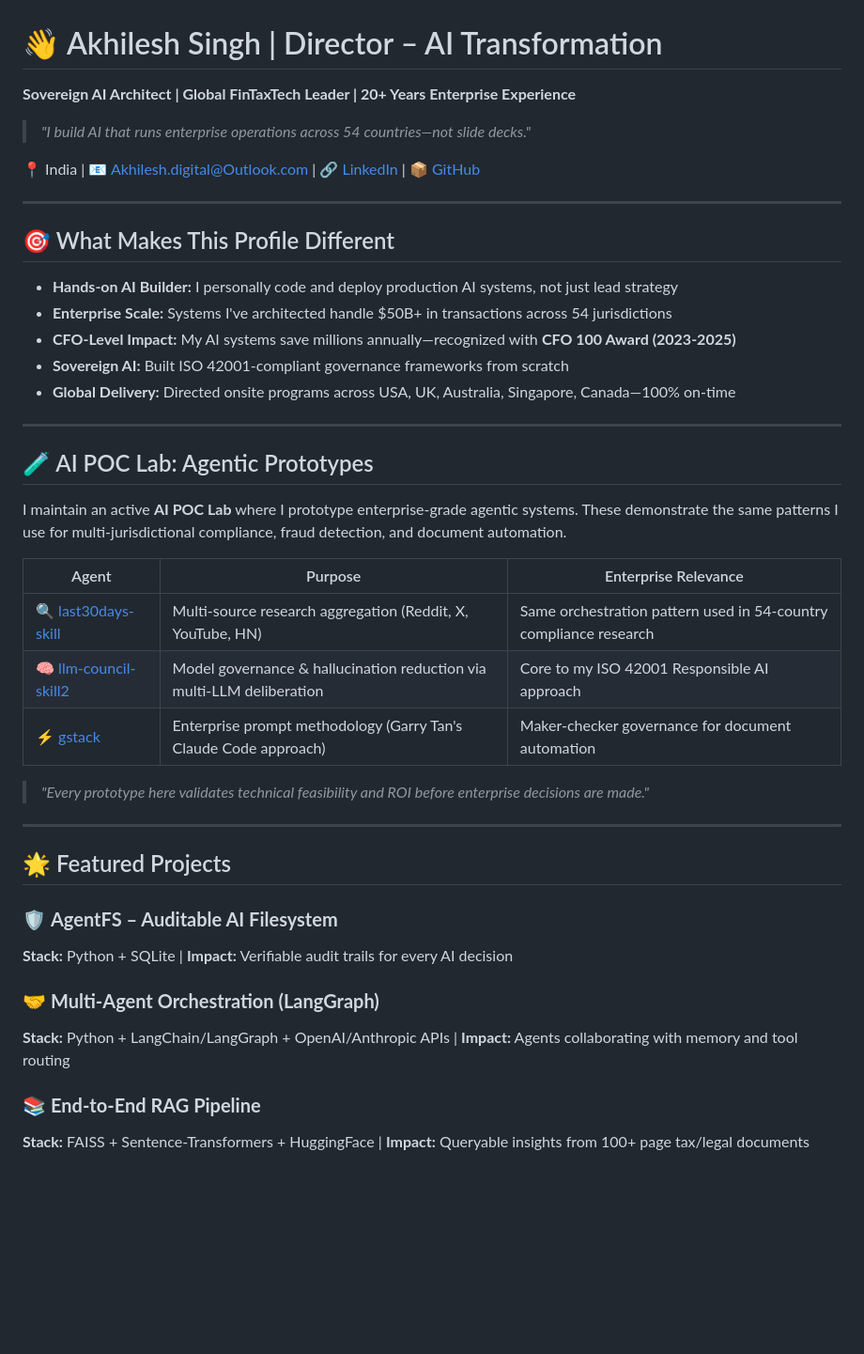
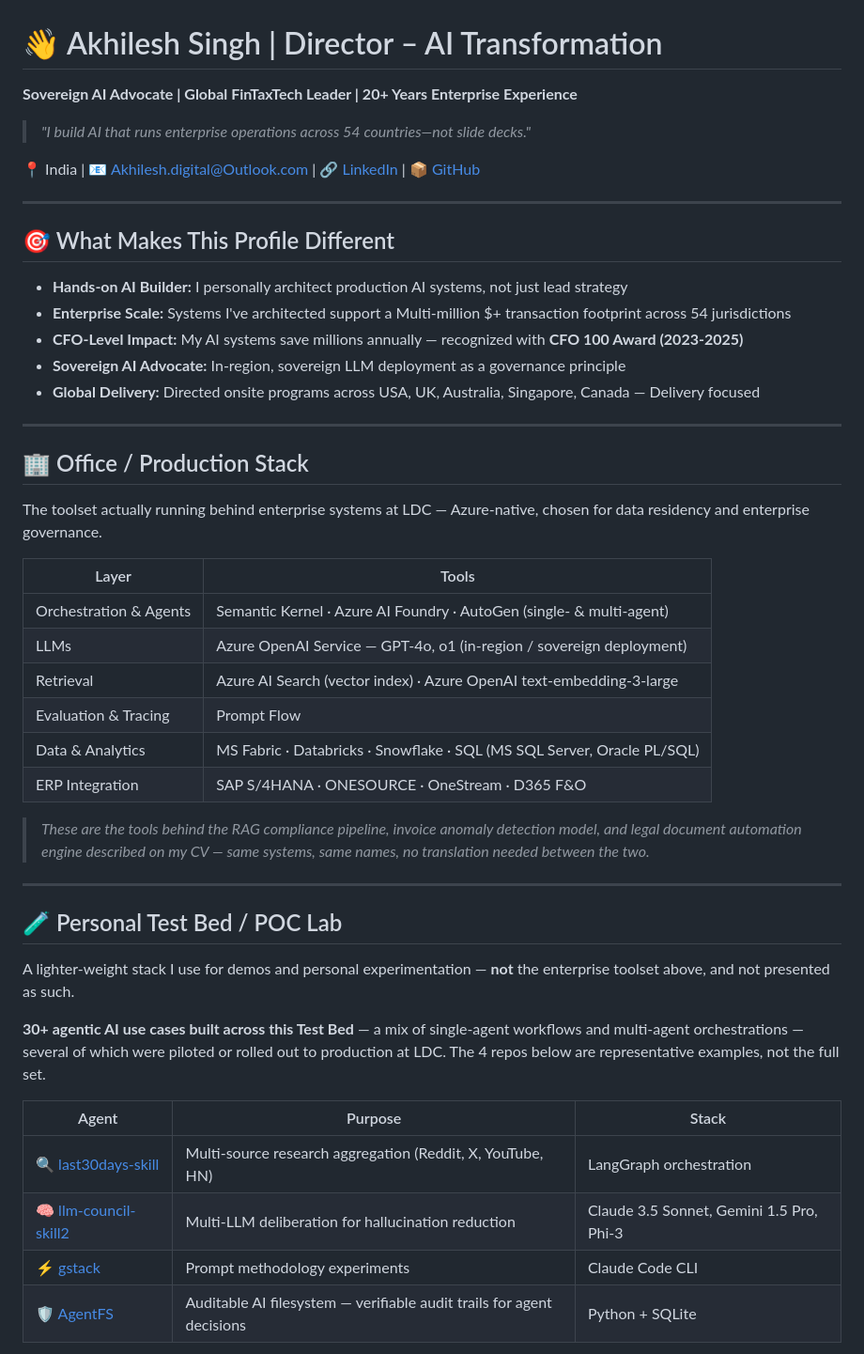
Before and after one commit to AkhileshSR/AkhileshSR, a Markdown page: README.md, the part around one of its changes. Shown at 94% size. Rendered like a GitHub page; blank space fills up the shorter version.

Commit message:
Revise README for clarity and updated information
Updated professional title and enhanced profile details, including project descriptions and capabilities.

```diff
--- a/README.md
+++ b/README.md
@@ -1,6 +1,6 @@
 # 👋 Akhilesh Singh | Director – AI Transformation
 
-**Sovereign AI Architect | Global FinTaxTech Leader | 20+ Years Enterprise Experience**
+**Sovereign AI Advocate | Global FinTaxTech Leader | 20+ Years Enterprise Experience**
 
 > *"I build AI that runs enterprise operations across 54 countries—not slide decks."*
 
@@ -10,36 +10,41 @@
 
 ## 🎯 What Makes This Profile Different
 
-- **Hands-on AI Builder:** I personally code and deploy production AI systems, not just lead strategy
-- **Enterprise Scale:** Systems I've architected handle $50B+ in transactions across 54 jurisdictions
-- **CFO-Level Impact:** My AI systems save millions annually—recognized with **CFO 100 Award (2023-2025)**
-- **Sovereign AI:** Built ISO 42001-compliant governance frameworks from scratch
-- **Global Delivery:** Directed onsite programs across USA, UK, Australia, Singapore, Canada—100% on-time
+- **Hands-on AI Builder:** I personally architect production AI systems, not just lead strategy
+- **Enterprise Scale:** Systems I've architected support a Multi-million $+ transaction footprint across 54 jurisdictions
+- **CFO-Level Impact:** My AI systems save millions annually — recognized with **CFO 100 Award (2023-2025)**
+- **Sovereign AI Advocate:** In-region, sovereign LLM deployment as a governance principle
+- **Global Delivery:** Directed onsite programs across USA, UK, Australia, Singapore, Canada — Delivery focused
 
 ---
 
-## 🧪 AI POC Lab: Agentic Prototypes
+## 🏢 Office / Production Stack
 
-I maintain an active **AI POC Lab** where I prototype enterprise-grade agentic systems. These demonstrate the same patterns I use for multi-jurisdictional compliance, fraud detection, and document automation.
+The toolset actually running behind enterprise systems at LDC — Azure-native, chosen for data residency and enterprise governance.
 
-| Agent | Purpose | Enterprise Relevance |
-|-------|---------|---------------------|
-| 🔍 [last30days-skill](https://github.com/AkhileshSR/last30days-skill) | Multi-source research aggregation (Reddit, X, YouTube, HN) | Same orchestration pattern used in 54-country compliance research |
-| 🧠 [llm-council-skill2](https://github.com/AkhileshSR/llm-council-skill2) | Model governance & hallucination reduction via multi-LLM deliberation | Core to my ISO 42001 Responsible AI approach |
-| ⚡ [gstack](https://github.com/AkhileshSR/gstack) | Enterprise prompt methodology (Garry Tan's Claude Code approach) | Maker-checker governance for document automation |
+| Layer | Tools |
+|---|---|
+| Orchestration & Agents | Semantic Kernel · Azure AI Foundry · AutoGen (single- & multi-agent) |
+| LLMs | Azure OpenAI Service — GPT-4o, o1 (in-region / sovereign deployment) |
+| Retrieval | Azure AI Search (vector index) · Azure OpenAI text-embedding-3-large |
+| Evaluation & Tracing | Prompt Flow |
+| Data & Analytics | MS Fabric · Databricks · Snowflake · SQL (MS SQL Server, Oracle PL/SQL) |
+| ERP Integration | SAP S/4HANA · ONESOURCE · OneStream · D365 F&O |
 
-> *"Every prototype here validates technical feasibility and ROI before enterprise decisions are made."*
+> *These are the tools behind the RAG compliance pipeline, invoice anomaly detection model, and legal document automation engine described on my CV — same systems, same names, no translation needed between the two.*
 
 ---
 
-## 🌟 Featured Projects
+## 🧪 Personal Test Bed / POC Lab
 
-### 🛡️ **AgentFS – Auditable AI Filesystem**
-**Stack:** Python + SQLite | **Impact:** Verifiable audit trails for every AI decision
+A lighter-weight stack I use for demos and personal experimentation — **not** the enterprise toolset above, and not presented as such.
 
-### 🤝 **Multi-Agent Orchestration (LangGraph)**
-**Stack:** Python + LangChain/LangGraph + OpenAI/Anthropic APIs | **Impact:** Agents collaborating with memory and tool routing
+**30+ agentic AI use cases built across this Test Bed** — a mix of single-agent workflows and multi-agent orchestrations — several of which were piloted or rolled out to production at LDC. The 4 repos below are representative examples, not the full set.
 
-### 📚 **End-to-End RAG Pipeline**
-**Stack:** FAISS + Sentence-Transformers + HuggingFace | **Impact:** Queryable insights from 100+ page tax/legal documents
+| Agent | Purpose | Stack |
+|-------|---------|-------|
+| 🔍 [last30days-skill](https://github.com/AkhileshSR/last30days-skill) | Multi-source research aggregation (Reddit, X, YouTube, HN) | LangGraph orchestration |
+| 🧠 [llm-council-skill2](https://github.com/AkhileshSR/llm-council-skill2) | Multi-LLM deliberation for hallucination reduction | Claude 3.5 Sonnet, Gemini 1.5 Pro, Phi-3 |
+| ⚡ [gstack](https://github.com/AkhileshSR/gstack) | Prompt methodology experiments | Claude Code CLI |
+| 🛡️ [AgentFS](https://github.com/AkhileshSR/AgentFS) | Auditable AI filesystem — verifiable audit trails for agent decisions | Python + SQLite |
 
```
Also changed, not shown: other parts of README.md (+38 -43 lines).
